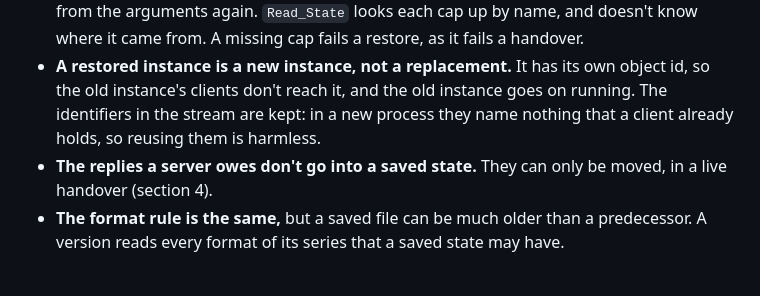
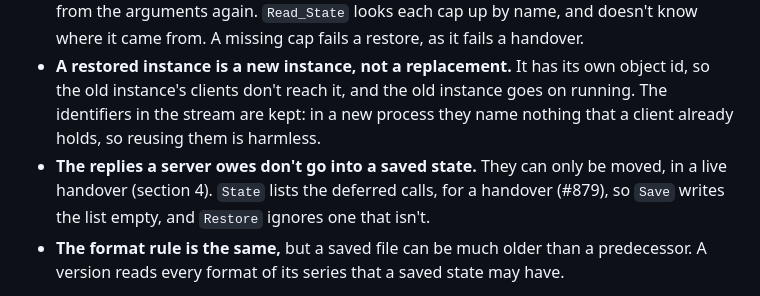
Before and after one commit to blancolioni/rose, a Markdown page: doc/adr/0032-replacing-a-running-process.md, the part around the change. GitHub-like rendering.

Commit message:
ADR 0032: a saved state lists no deferred calls (#879, #881)
Co-Authored-By: Claude Opus 5.5 <noreply@anthropic.com>

```diff
--- a/doc/adr/0032-replacing-a-running-process.md
+++ b/doc/adr/0032-replacing-a-running-process.md
@@ -123,7 +123,7 @@ A server's state stream (section 2) is not only for a handover. A program can sa
 - **Caps don't go into a saved state.** A cap is an entry in a kernel table, not bytes. A saved state names the caps that the server held, but carries none of them.
 - **A cap's name in the state is also a cap argument of the server's command.** A fresh launch gives the cap as that argument. A handover gives it from the cap set, and a restore from the arguments again. `Read_State` looks each cap up by name, and doesn't know where it came from. A missing cap fails a restore, as it fails a handover.
 - **A restored instance is a new instance, not a replacement.** It has its own object id, so the old instance's clients don't reach it, and the old instance goes on running. The identifiers in the stream are kept: in a new process they name nothing that a client already holds, so reusing them is harmless.
-- **The replies a server owes don't go into a saved state.** They can only be moved, in a live handover (section 4).
+- **The replies a server owes don't go into a saved state.** They can only be moved, in a live handover (section 4). `State` lists the deferred calls, for a handover (#879), so `Save` writes the list empty, and `Restore` ignores one that isn't.
 - **The format rule is the same,** but a saved file can be much older than a predecessor. A version reads every format of its series that a saved state may have.
 
 `Rose.Replacement` gives a server both: **`Save`** writes the same stream as `State` to a `Writer`, and **`Restore`** reads one from a `Reader`, taking caps from the command's arguments. idle's `Replaceable` aspect also generates a **`Saved : in Reader`** argument, reserved as `Previous` is (section 8). The generated main takes over if it is given `Previous`, restores if it is given `Saved`, starts fresh if it is given neither, and refuses both.
```
